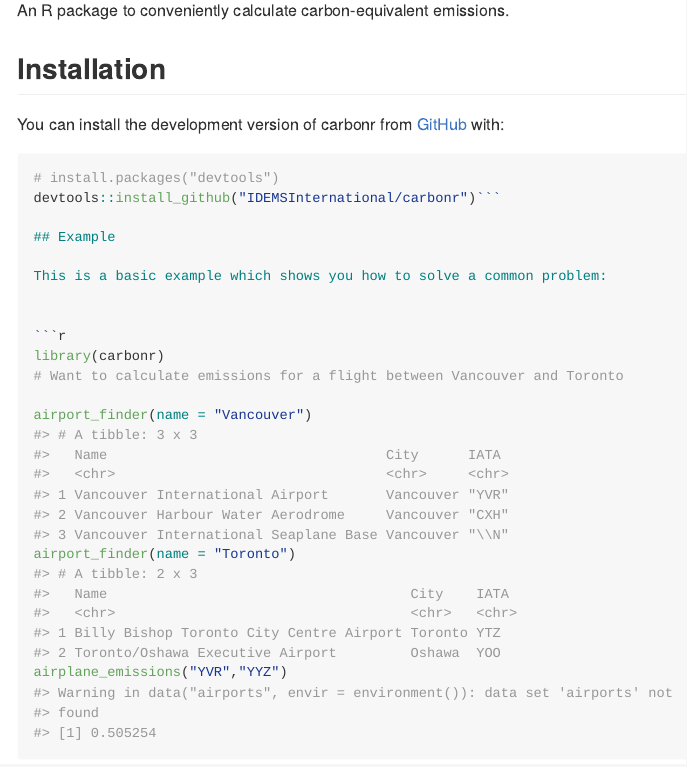
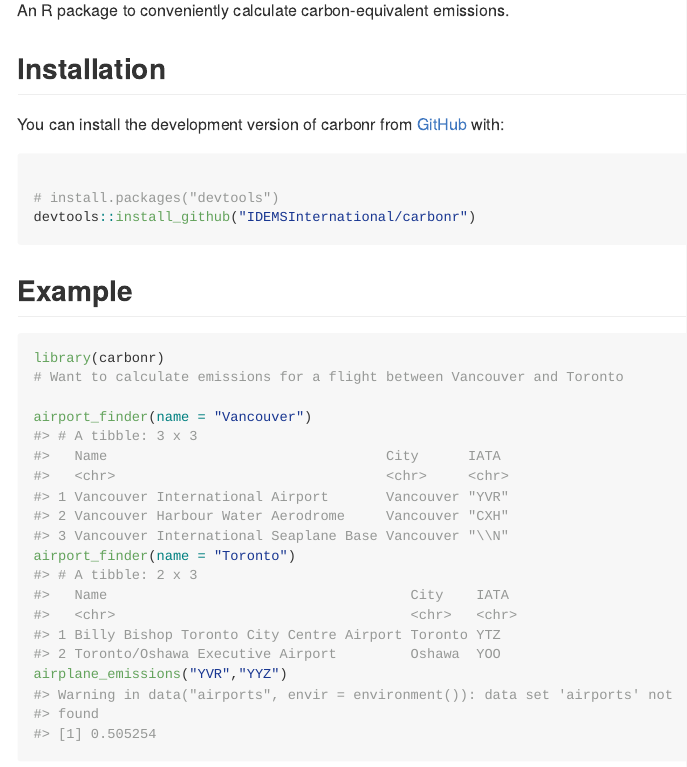
Before and after one commit to IDEMSInternational/carbonr, an R Markdown document (README.Rmd): the page in a window 1100 px wide, from 110 px down. The pictures show the output file README.md that the author committed with the source, drawn offline in the style of GitHub; badge pictures from the web are left out.

Commit message:
README clean up

````diff
--- a/README.Rmd
+++ b/README.Rmd
@@ -35,12 +35,13 @@ status](https://www.r-pkg.org/badges/version/carbonr)](https://CRAN.R-project.or
 You can install the development version of carbonr from [GitHub](https://github.com/) with:
 
 ``` r
+
 # install.packages("devtools")
-devtools::install_github("IDEMSInternational/carbonr")```
+devtools::install_github("IDEMSInternational/carbonr")
+
+```
 
 ## Example
-
-This is a basic example which shows you how to solve a common problem:
 
 ```{r example}
 library(carbonr)
````
Also changed, not shown: README.md.
